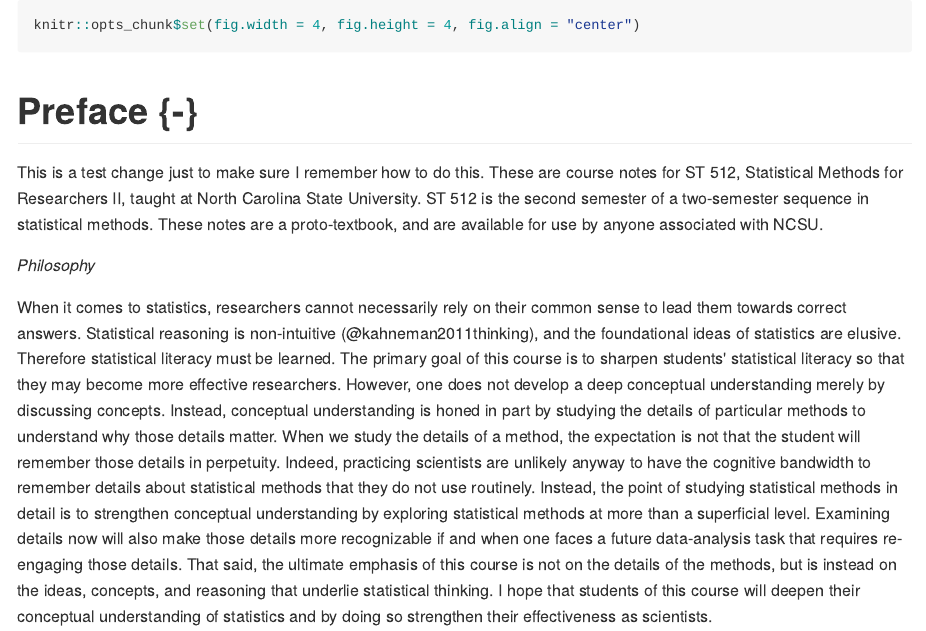
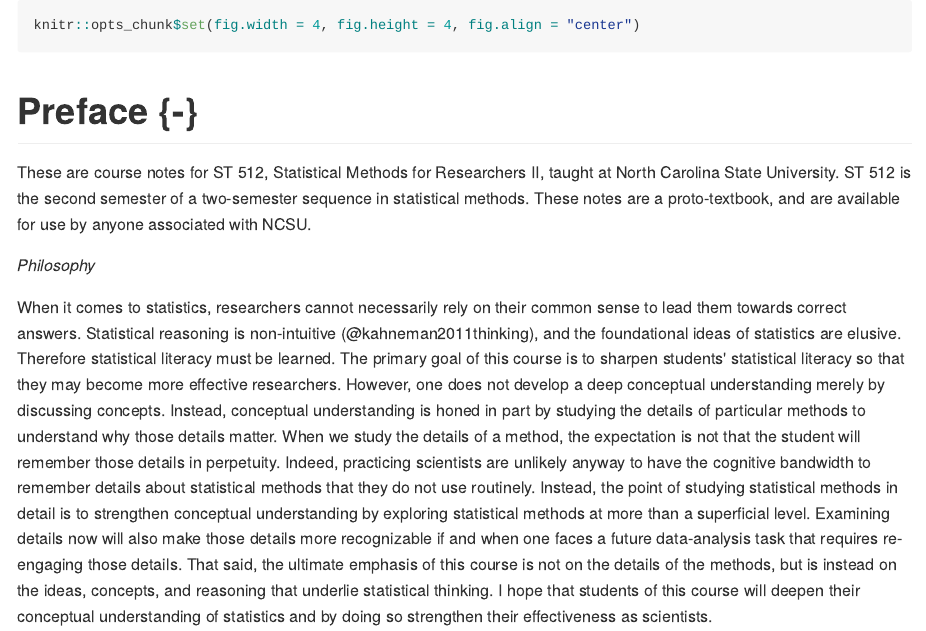
Before and after one commit to krgross/st512-course-notes, an R Markdown document (index.Rmd): the page in a window 1100 px wide, from its top. The pictures show the output file docs/index.md that the author committed with the source, drawn offline in the style of GitHub.

Commit message:
undo recent test

```diff
--- a/index.Rmd
+++ b/index.Rmd
@@ -16,7 +16,7 @@ knitr::opts_chunk$set(fig.width = 4, fig.height = 4, fig.align = "center")
 
 # Preface {-}
 
-This is a test change just to make sure I remember how to do this.  These are course notes for ST 512, Statistical Methods for Researchers II, taught at North Carolina State University.  ST 512 is the second semester of a two-semester sequence in statistical methods.  These notes are a proto-textbook, and are available for use by anyone associated with NCSU.
+These are course notes for ST 512, Statistical Methods for Researchers II, taught at North Carolina State University.  ST 512 is the second semester of a two-semester sequence in statistical methods.  These notes are a proto-textbook, and are available for use by anyone associated with NCSU.
 
 *Philosophy*
 
```
Also changed, not shown: docs/index.md, docs/search_index.json, 1 other file.
